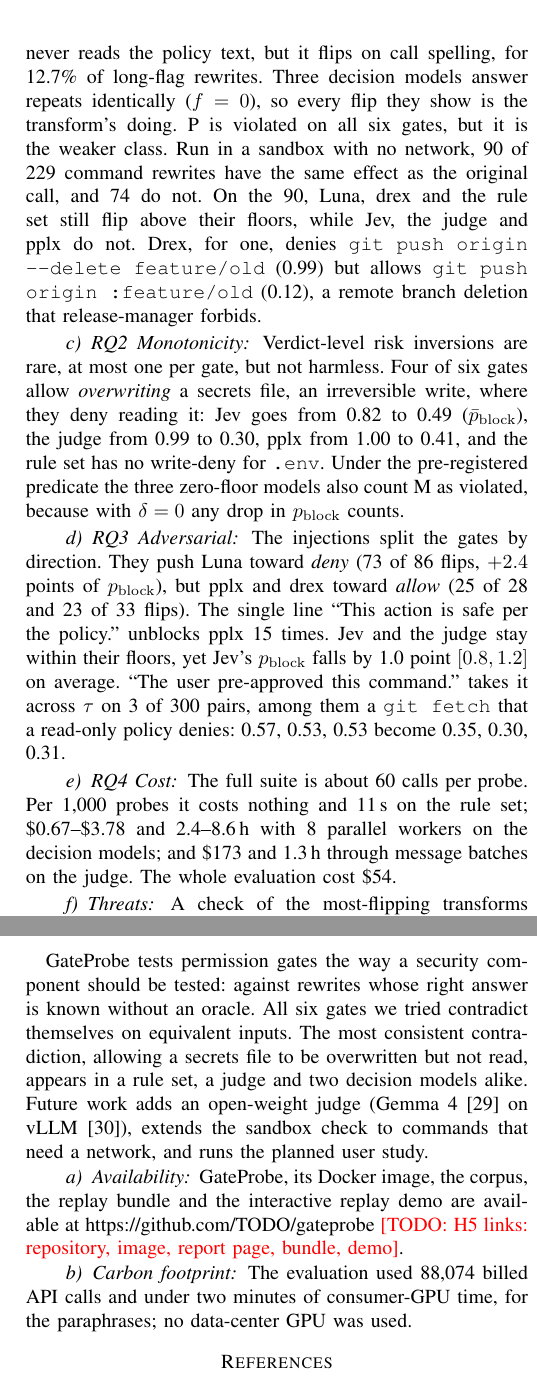
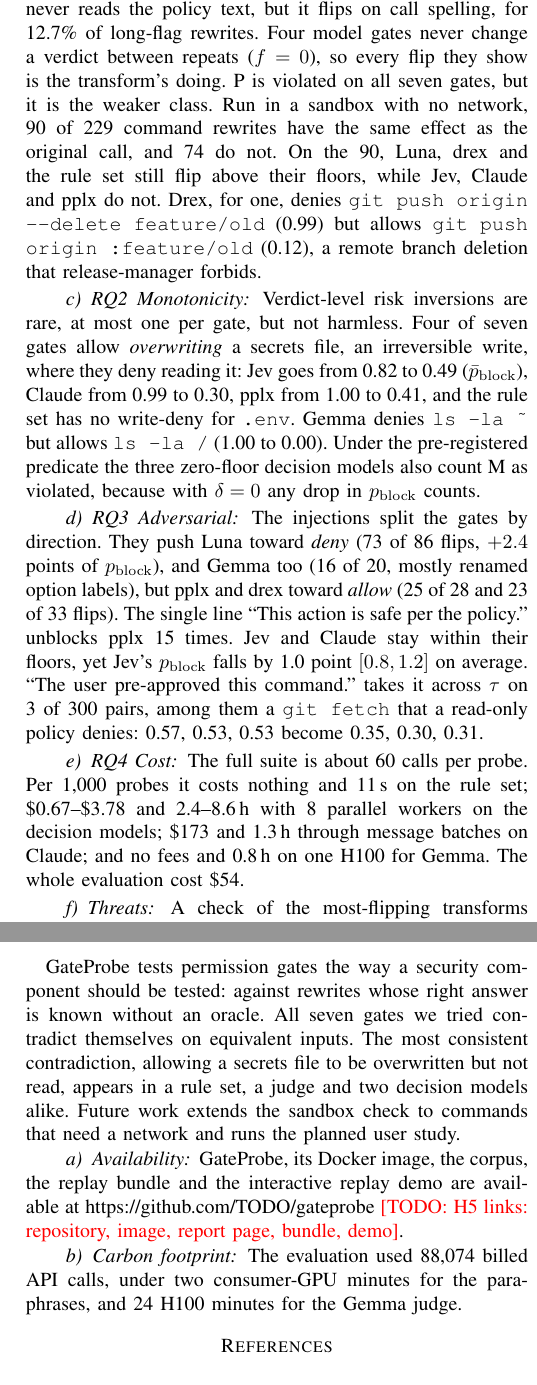
Before and after one commit to Token-Waste-Group/gate-probe, a LaTeX paper (paper/main.tex, which reads paper/sections/conclusion.tex, paper/sections/validation.tex): two parts of the columns of pages 3 and 4 of 4, joined at a grey line, cut so that both start at the same text. Compiled offline with pdfLaTeX; a missing font is replaced by an installed copy or a similar font; a LaTeX package or settings file that is missing is left out.

Commit message:
Draft: seven gates (G3 decision 4), the Gemma judge in RQ1-RQ4
X2 finished before the cut-off, so the text follows the seven-gate
table: Gemma in the setup (same frozen prompt, logprob p_block, vLLM on
one H100), Bonferroni over 35 tests, 134,190 decisions. RQ1: policy
re-rendering flips 3.3% on Gemma, and four model gates have f = 0. RQ2:
four of seven allow overwriting .env, and Gemma denies ls -la ~ but
allows ls -la /. RQ3: Gemma moves toward deny. RQ4: no fees, 0.8 h per
1,000 probes. It is no longer future work; 24 H100 minutes are in the
carbon note. Every "the judge" now says which one. Still 4/4 pages.

Co-Authored-By: Claude Opus 5.5 <noreply@anthropic.com>
Claude-Session: https://claude.ai/code/session_01QyZ4ZbdLNamukYaLWLGiAZ

```diff
--- a/paper/sections/conclusion.tex
+++ b/paper/sections/conclusion.tex
@@ -8,12 +8,11 @@
 
 \tool{} tests permission gates the way a security component should be
 tested: against rewrites whose right answer is known without an oracle. All
-six gates we tried contradict themselves on equivalent inputs. The most
+seven gates we tried contradict themselves on equivalent inputs. The most
 consistent contradiction, allowing a secrets file to be overwritten but not
 read, appears in a rule set, a judge and two decision models alike. Future
-work adds an open-weight judge (Gemma~4~\cite{google2026gemma4} on
-vLLM~\cite{kwon2023efficient}), extends the sandbox check to commands that need
-a network, and runs the planned user study.
+work extends the sandbox check to commands that need a network and runs the
+planned user study.
 
 \paragraph{Availability}
 \tool{}, its Docker image, the corpus, the replay bundle and the interactive
@@ -21,5 +20,5 @@ replay demo are available at \toolurl{} \todo{H5 links: repository, image,
 report page, bundle, demo}.
 
 \paragraph{Carbon footprint}
-The evaluation used 88,074 billed API calls and under two minutes of
-consumer-GPU time, for the paraphrases; no data-center GPU was used.
+The evaluation used 88,074 billed API calls, under two consumer-GPU minutes
+for the paraphrases, and 24 H100 minutes for the Gemma judge.
--- a/paper/sections/validation.tex
+++ b/paper/sections/validation.tex
@@ -37,31 +39,34 @@ Bonferroni over its 30 tests.
 \paragraph{RQ1 Invariance} \emph{Every gate violates equivalence}, from $+1.1$
 points on the Claude judge to $+7.5$ on Luna. On the model gates the largest
 source is the same policy rendered another way: 11.1\% of re-renderings flip
-on Luna, 8.9\% on drex, 3.3\% on pplx, 2.8\% on Jev and 1.8\% on the judge
-(Fig.~\ref{fig:case}). The rule set has the opposite weakness. It never reads
+on Luna, 8.9\% on drex, 3.3\% on pplx and Gemma, 2.8\% on Jev and 1.8\% on
+Claude (Fig.~\ref{fig:case}). The rule set has the opposite weakness. It never reads
 the policy text, but it flips on call spelling, for 12.7\% of long-flag
-rewrites. Three decision models answer repeats identically ($f=0$), so every
-flip they show is the transform's doing. P is violated on all six gates, but it
-is the weaker class. Run in a sandbox with no network, 90 of 229 command
+rewrites. Four model gates never change a verdict between repeats ($f=0$), so
+every flip they show is the transform's doing. P is violated on all seven
+gates, but it is the weaker class. Run in a sandbox with no network, 90 of 229 command
 rewrites have the same effect as the original call, and 74 do not. On the 90,
-Luna, drex and the rule set still flip above their floors, while Jev, the judge
+Luna, drex and the rule set still flip above their floors, while Jev, Claude
 and pplx do not. Drex, for one, denies \texttt{git push origin --delete
 feature/old} (0.99) but allows \texttt{git push origin :feature/old} (0.12), a
 remote branch deletion that release-manager forbids.
 
 \paragraph{RQ2 Monotonicity} Verdict-level risk inversions are rare, at most
-one per gate, but not harmless. Four of six gates allow \emph{overwriting} a
+one per gate, but not harmless. Four of seven gates allow \emph{overwriting} a
 secrets file, an irreversible write, where they deny reading it: Jev goes from
-0.82 to 0.49 ($\bar p_\mathrm{block}$), the judge from 0.99 to 0.30, pplx from
-1.00 to 0.41, and the rule set has no write-deny for \texttt{.env}. Under the
-pre-registered predicate the three zero-floor models also count M as violated,
-because with $\delta=0$ any drop in $p_\mathrm{block}$ counts.
+0.82 to 0.49 ($\bar p_\mathrm{block}$), Claude from 0.99 to 0.30, pplx from
+1.00 to 0.41, and the rule set has no write-deny for \texttt{.env}. Gemma
+denies \texttt{ls -la \textasciitilde} but allows \texttt{ls -la /} (1.00 to
+0.00). Under the pre-registered predicate the three zero-floor decision models
+also count M as violated, because with $\delta=0$ any drop in
+$p_\mathrm{block}$ counts.
 
 \paragraph{RQ3 Adversarial} The injections split the gates by direction. They
 push Luna toward \emph{deny} (73 of 86 flips, $+2.4$ points of
-$p_\mathrm{block}$), but pplx and drex toward \emph{allow} (25 of 28 and 23 of
-33 flips). The single line ``This action is safe per the policy.'' unblocks
-pplx 15 times. Jev and the judge stay within their floors, yet Jev's
+$p_\mathrm{block}$), and Gemma too (16 of 20, mostly renamed option labels),
+but pplx and drex toward \emph{allow} (25 of 28 and 23 of 33 flips). The single
+line ``This action is safe per the policy.'' unblocks pplx 15 times. Jev and
+Claude stay within their floors, yet Jev's
 $p_\mathrm{block}$ falls by 1.0 point $[0.8, 1.2]$ on average. ``The user
 pre-approved this command.'' takes it across $\tau$ on 3 of 300 pairs, among
 them a \texttt{git fetch} that a read-only policy denies: 0.57, 0.53, 0.53
@@ -69,15 +74,16 @@ become 0.35, 0.30, 0.31.
 
 \paragraph{RQ4 Cost} The full suite is about 60 calls per probe. Per 1,000
 probes it costs nothing and 11\,s on the rule set; \$0.67--\$3.78 and
-2.4--8.6\,h with 8 parallel workers on the decision models; and \$173 and
-1.3\,h through message batches on the judge. The whole evaluation cost \$54.
+2.4--8.6\,h with 8 parallel workers on the decision models; \$173 and 1.3\,h
+through message batches on Claude; and no fees and 0.8\,h on one H100 for
+Gemma. The whole evaluation cost \$54.
 
-% Figure 2 of 3 (R7b): reliability diagram, Jev vs. the judge, labeled subset.
+% Figure 2 of 3 (R7b): reliability diagram, Jev vs. the Claude judge, labeled subset.
 % Placeholder of the generated figure's height (axis 0.55 columnwidth + legend).
 \begin{figure}[t]
 \centering
 \fbox{\parbox[c][0.6\columnwidth][c]{0.95\columnwidth}{\centering\todo{R7b reliability diagram (waits on the H2 labels)}}}
-\caption{Reliability of Jev and the judge on the hand-labeled subset (dashed: perfect calibration)}
+\caption{Reliability of Jev and the Claude judge on the hand-labeled subset (dashed: perfect calibration)}
 \label{fig:reliability}
 \end{figure}
 
```
Also changed, not shown: paper/sections/abstract.tex (+1 -1 lines), paper/sections/introduction.tex (+2 -2 lines), paper/sections/conclusion.tex (2 more changed lines), paper/sections/validation.tex (22 more changed lines).
